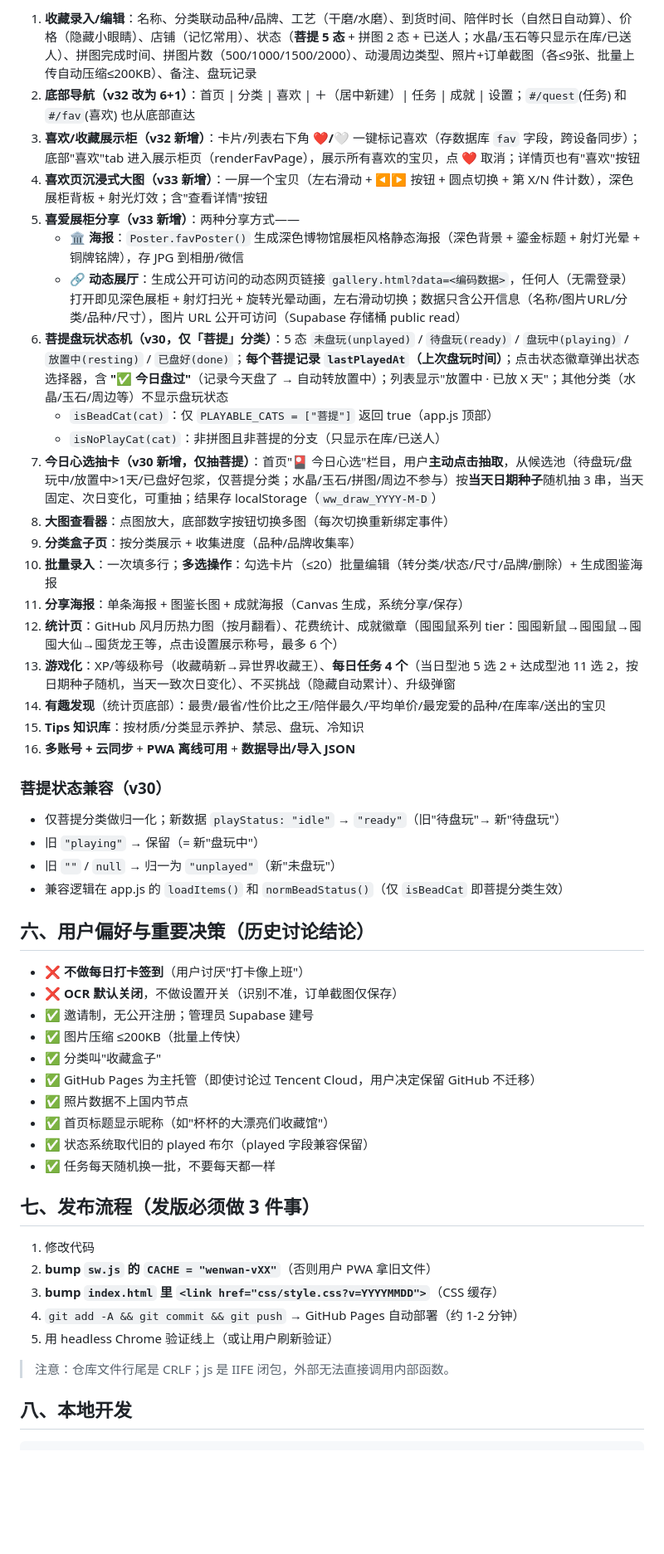
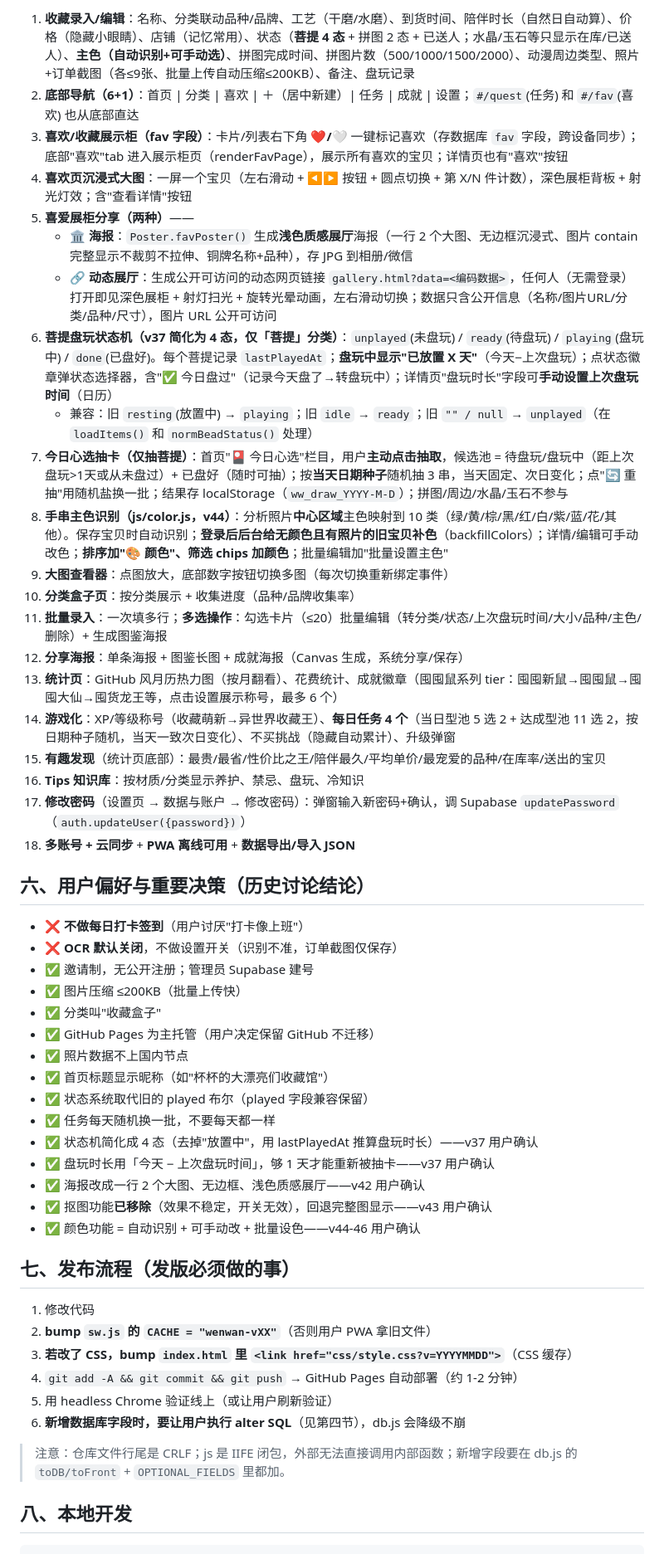
Before and after one commit to beibei1014/wenwan-collection, a Markdown page: DEVELOPMENT.md, the part around one of its changes. Shown at 83% size. GitHub-like rendering; blank space fills up the shorter version.

```diff
--- a/DEVELOPMENT.md
+++ b/DEVELOPMENT.md
@@ -65,30 +75,25 @@ DEVELOPMENT.md      # 本档案（交接文档，务必保持更新）
 
-1. **收藏录入/编辑**：名称、分类联动品种/品牌、工艺（干磨/水磨）、到货时间、陪伴时长（自然日自动算）、价格（隐藏小眼睛）、店铺（记忆常用）、状态（**菩提 5 态** + 拼图 2 态 + 已送人；水晶/玉石等只显示在库/已送人）、拼图完成时间、拼图片数（500/1000/1500/2000）、动漫周边类型、照片+订单截图（各≤9张、批量上传自动压缩≤200KB）、备注、盘玩记录
-2. **底部导航（v32 改为 6+1）**：首页 | 分类 | 喜欢 | ＋（居中新建）| 任务 | 成就 | 设置；`#/quest`(任务) 和 `#/fav`(喜欢) 也从底部直达
-3. **喜欢/收藏展示柜（v32 新增）**：卡片/列表右下角 **❤️/🤍** 一键标记喜欢（存数据库 `fav` 字段，跨设备同步）；底部"喜欢"tab 进入展示柜页（renderFavPage），展示所有喜欢的宝贝，点 ❤️ 取消；详情页也有"喜欢"按钮
-4. **喜欢页沉浸式大图（v33 新增）**：一屏一个宝贝（左右滑动 + ◀▶ 按钮 + 圆点切换 + 第 X/N 件计数），深色展柜背板 + 射光灯效；含"查看详情"按钮
-5. **喜爱展柜分享（v33 新增）**：两种分享方式——
-   - **🏛 海报**：`Poster.favPoster()` 生成深色博物馆展柜风格静态海报（深色背景 + 鎏金标题 + 射灯光晕 + 铜牌铭牌），存 JPG 到相册/微信
-   - **🔗 动态展厅**：生成公开可访问的动态网页链接 `gallery.html?data=<编码数据>`，任何人（无需登录）打开即见深色展柜 + 射灯扫光 + 旋转光晕动画，左右滑动切换；数据只含公开信息（名称/图片URL/分类/品种/尺寸），图片 URL 公开可访问（Supabase 存储桶 public read）
-4. **菩提盘玩状态机（v30，仅「菩提」分类）**：5 态 `未盘玩(unplayed)` / `待盘玩(ready)` / `盘玩中(playing)` / `放置中(resting)` / `已盘好(done)`；**每个菩提记录 `lastPlayedAt`（上次盘玩时间）**；点击状态徽章弹出状态选择器，含 **"✅ 今日盘过"**（记录今天盘了 → 自动转放置中）；列表显示"放置中 · 已放 X 天"；其他分类（水晶/玉石/周边等）不显示盘玩状态
-   - `isBeadCat(cat)`：仅 `PLAYABLE_CATS = ["菩提"]` 返回 true（app.js 顶部）
-   - `isNoPlayCat(cat)`：非拼图且非菩提的分支（只显示在库/已送人）
-4. **今日心选抽卡（v30 新增，仅抽菩提）**：首页"🎴 今日心选"栏目，用户**主动点击抽取**，从候选池（待盘玩/盘玩中/放置中>1天/已盘好包浆，仅菩提分类；水晶/玉石/拼图/周边不参与）按**当天日期种子**随机抽 3 串，当天固定、次日变化，可重抽；结果存 localStorage（`ww_draw_YYYY-M-D`）
-5. **大图查看器**：点图放大，底部数字按钮切换多图（每次切换重新绑定事件）
-6. **分类盒子页**：按分类展示 + 收集进度（品种/品牌收集率）
-7. **批量录入**：一次填多行；**多选操作**：勾选卡片（≤20）批量编辑（转分类/状态/尺寸/品牌/删除）+ 生成图鉴海报
-8. **分享海报**：单条海报 + 图鉴长图 + 成就海报（Canvas 生成，系统分享/保存）
-9. **统计页**：GitHub 风月历热力图（按月翻看）、花费统计、成就徽章（囤囤鼠系列 tier：囤囤新鼠→囤囤鼠→囤囤大仙→囤货龙王等，点击设置展示称号，最多 6 个）
-10. **游戏化**：XP/等级称号（收藏萌新→异世界收藏王）、**每日任务 4 个**（当日型池 5 选 2 + 达成型池 11 选 2，按日期种子随机，当天一致次日变化）、不买挑战（隐藏自动累计）、升级弹窗
-11. **有趣发现**（统计页底部）：最贵/最省/性价比之王/陪伴最久/平均单价/最宠爱的品种/在库率/送出的宝贝
-12. **Tips 知识库**：按材质/分类显示养护、禁忌、盘玩、冷知识
-13. **多账号 + 云同步** + **PWA 离线可用** + **数据导出/导入 JSON**
-
-### 菩提状态兼容（v30）
-- 仅菩提分类做归一化；新数据 `playStatus: "idle"` → `"ready"`（旧"待盘玩"→ 新"待盘玩"）
-- 旧 `"playing"` → 保留（= 新"盘玩中"）
-- 旧 `""` / `null` → 归一为 `"unplayed"`（新"未盘玩"）
-- 兼容逻辑在 app.js 的 `loadItems()` 和 `normBeadStatus()`（仅 `isBeadCat` 即菩提分类生效）
+1. **收藏录入/编辑**：名称、分类联动品种/品牌、工艺（干磨/水磨）、到货时间、陪伴时长（自然日自动算）、价格（隐藏小眼睛）、店铺（记忆常用）、状态（**菩提 4 态** + 拼图 2 态 + 已送人；水晶/玉石等只显示在库/已送人）、**主色（自动识别+可手动选）**、拼图完成时间、拼图片数（500/1000/1500/2000）、动漫周边类型、照片+订单截图（各≤9张、批量上传自动压缩≤200KB）、备注、盘玩记录
+2. **底部导航（6+1）**：首页 | 分类 | 喜欢 | ＋（居中新建）| 任务 | 成就 | 设置；`#/quest`(任务) 和 `#/fav`(喜欢) 也从底部直达
+3. **喜欢/收藏展示柜（fav 字段）**：卡片/列表右下角 **❤️/🤍** 一键标记喜欢（存数据库 `fav` 字段，跨设备同步）；底部"喜欢"tab 进入展示柜页（renderFavPage），展示所有喜欢的宝贝；详情页也有"喜欢"按钮
+4. **喜欢页沉浸式大图**：一屏一个宝贝（左右滑动 + ◀▶ 按钮 + 圆点切换 + 第 X/N 件计数），深色展柜背板 + 射光灯效；含"查看详情"按钮
+5. **喜爱展柜分享（两种）**——
+   - **🏛 海报**：`Poster.favPoster()` 生成**浅色质感展厅**海报（一行 2 个大图、无边框沉浸式、图片 contain 完整显示不裁剪不拉伸、铜牌名称+品种），存 JPG 到相册/微信
+   - **🔗 动态展厅**：生成公开可访问的动态网页链接 `gallery.html?data=<编码数据>`，任何人（无需登录）打开即见深色展柜 + 射灯扫光 + 旋转光晕动画，左右滑动切换；数据只含公开信息（名称/图片URL/分类/品种/尺寸），图片 URL 公开可访问
+6. **菩提盘玩状态机（v37 简化为 4 态，仅「菩提」分类）**：`unplayed`(未盘玩) / `ready`(待盘玩) / `playing`(盘玩中) / `done`(已盘好)。每个菩提记录 `lastPlayedAt`；**盘玩中显示"已放置 X 天"**（今天−上次盘玩）；点状态徽章弹状态选择器，含"✅ 今日盘过"（记录今天盘了→转盘玩中）；详情页"盘玩时长"字段可**手动设置上次盘玩时间**（日历）
+   - 兼容：旧 `resting`(放置中) → `playing`；旧 `idle` → `ready`；旧 `"" / null` → `unplayed`（在 `loadItems()` 和 `normBeadStatus()` 处理）
+7. **今日心选抽卡（仅抽菩提）**：首页"🎴 今日心选"栏目，用户**主动点击抽取**，候选池 = 待盘玩/盘玩中（距上次盘玩>1天或从未盘过）+ 已盘好（随时可抽）；按**当天日期种子**随机抽 3 串，当天固定、次日变化；点"🔄 重抽"用随机盐换一批；结果存 localStorage（`ww_draw_YYYY-M-D`）；拼图/周边/水晶/玉石不参与
+8. **手串主色识别（js/color.js，v44）**：分析照片**中心区域**主色映射到 10 类（绿/黄/棕/黑/红/白/紫/蓝/花/其他）。保存宝贝时自动识别；**登录后后台给无颜色且有照片的旧宝贝补色**（backfillColors）；详情/编辑可手动改色；**排序加"🎨 颜色"、筛选 chips 加颜色**；批量编辑加"批量设置主色"
+9. **大图查看器**：点图放大，底部数字按钮切换多图（每次切换重新绑定事件）
+10. **分类盒子页**：按分类展示 + 收集进度（品种/品牌收集率）
+11. **批量录入**：一次填多行；**多选操作**：勾选卡片（≤20）批量编辑（转分类/状态/上次盘玩时间/大小/品种/主色/删除）+ 生成图鉴海报
+12. **分享海报**：单条海报 + 图鉴长图 + 成就海报（Canvas 生成，系统分享/保存）
+13. **统计页**：GitHub 风月历热力图（按月翻看）、花费统计、成就徽章（囤囤鼠系列 tier：囤囤新鼠→囤囤鼠→囤囤大仙→囤货龙王等，点击设置展示称号，最多 6 个）
+14. **游戏化**：XP/等级称号（收藏萌新→异世界收藏王）、**每日任务 4 个**（当日型池 5 选 2 + 达成型池 11 选 2，按日期种子随机，当天一致次日变化）、不买挑战（隐藏自动累计）、升级弹窗
+15. **有趣发现**（统计页底部）：最贵/最省/性价比之王/陪伴最久/平均单价/最宠爱的品种/在库率/送出的宝贝
+16. **Tips 知识库**：按材质/分类显示养护、禁忌、盘玩、冷知识
+17. **修改密码**（设置页 → 数据与账户 → 修改密码）：弹窗输入新密码+确认，调 Supabase `updatePassword`（`auth.updateUser({password})`）
+18. **多账号 + 云同步** + **PWA 离线可用** + **数据导出/导入 JSON**
 
 ## 六、用户偏好与重要决策（历史讨论结论）
 
@@ -97,21 +102,27 @@ DEVELOPMENT.md      # 本档案（交接文档，务必保持更新）
 - ✅ 邀请制，无公开注册；管理员 Supabase 建号
 - ✅ 图片压缩 ≤200KB（批量上传快）
 - ✅ 分类叫"收藏盒子"
-- ✅ GitHub Pages 为主托管（即使讨论过 Tencent Cloud，用户决定保留 GitHub 不迁移）
+- ✅ GitHub Pages 为主托管（用户决定保留 GitHub 不迁移）
 - ✅ 照片数据不上国内节点
 - ✅ 首页标题显示昵称（如"杯杯的大漂亮们收藏馆"）
 - ✅ 状态系统取代旧的 played 布尔（played 字段兼容保留）
 - ✅ 任务每天随机换一批，不要每天都一样
+- ✅ 状态机简化成 4 态（去掉"放置中"，用 lastPlayedAt 推算盘玩时长）——v37 用户确认
+- ✅ 盘玩时长用「今天 − 上次盘玩时间」，够 1 天才能重新被抽卡——v37 用户确认
+- ✅ 海报改成一行 2 个大图、无边框、浅色质感展厅——v42 用户确认
+- ✅ 抠图功能**已移除**（效果不稳定，开关无效），回退完整图显示——v43 用户确认
+- ✅ 颜色功能 = 自动识别 + 可手动改 + 批量设色——v44-46 用户确认
 
-## 七、发布流程（发版必须做 3 件事）
+## 七、发布流程（发版必须做的事）
 
 1. 修改代码
 2. **bump `sw.js` 的 `CACHE = "wenwan-vXX"`**（否则用户 PWA 拿旧文件）
-3. **bump `index.html` 里 `<link href="css/style.css?v=YYYYMMDD">`**（CSS 缓存）
+3. **若改了 CSS，bump `index.html` 里 `<link href="css/style.css?v=YYYYMMDD">`**（CSS 缓存）
 4. `git add -A && git commit && git push` → GitHub Pages 自动部署（约 1-2 分钟）
 5. 用 headless Chrome 验证线上（或让用户刷新验证）
+6. **新增数据库字段时，要让用户执行 alter SQL**（见第四节），db.js 会降级不崩
 
-> 注意：仓库文件行尾是 CRLF；js 是 IIFE 闭包，外部无法直接调用内部函数。
+> 注意：仓库文件行尾是 CRLF；js 是 IIFE 闭包，外部无法直接调用内部函数；新增字段要在 db.js 的 `toDB/toFront` + `OPTIONAL_FIELDS` 里都加。
 
 ## 八、本地开发
 
```
Also changed, not shown: other parts of DEVELOPMENT.md (+44 -22 lines).
